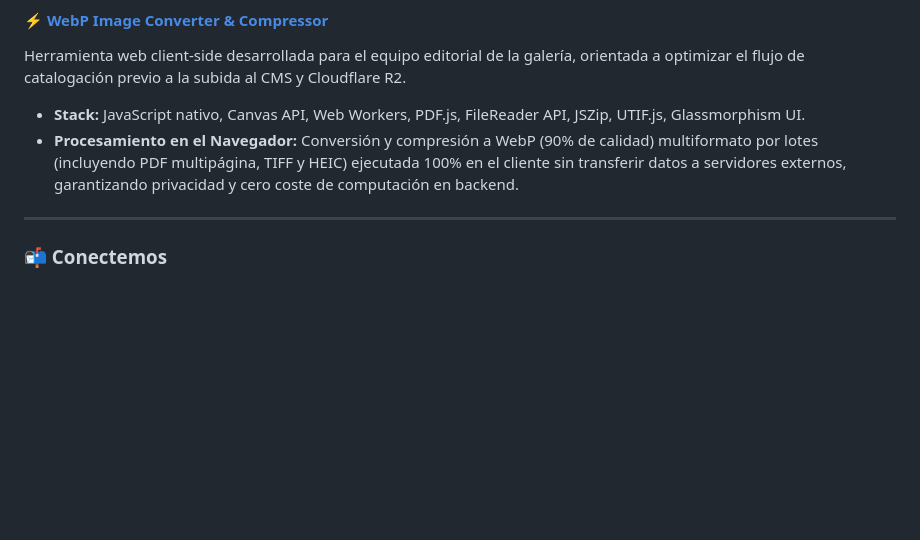
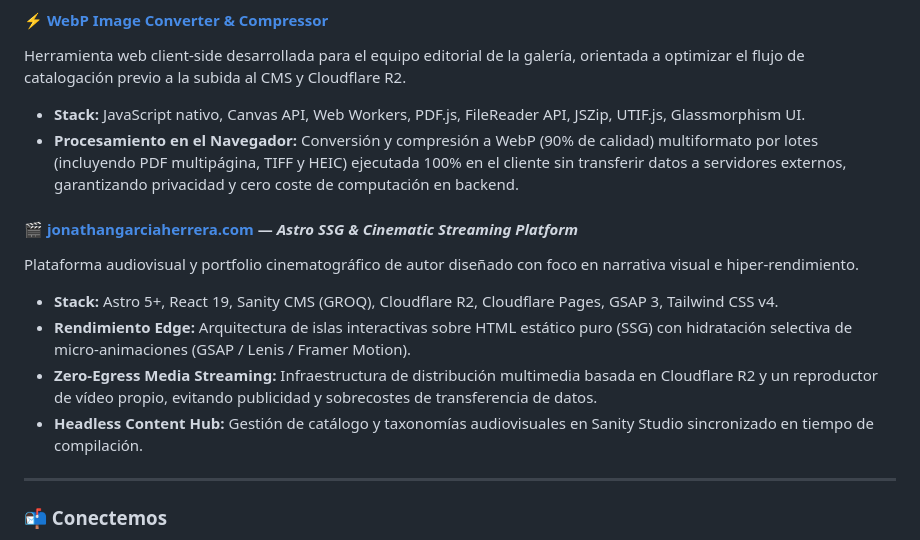
Before and after one commit to fernandojavierp/fernandojavierp, a Markdown page: README.md, the part around the change. Drawn GitHub-style; blank space fills up the shorter version.

Commit message:
Add cinematic streaming platform details to README
Added a new section for the cinematic streaming platform with details on its stack, performance, media streaming, and content management.

```diff
--- a/README.md
+++ b/README.md
@@ -45,6 +45,13 @@ Herramienta web client-side desarrollada para el equipo editorial de la galería
 - **Stack:** JavaScript nativo, Canvas API, Web Workers, PDF.js, FileReader API, JSZip, UTIF.js, Glassmorphism UI.
 - **Procesamiento en el Navegador:** Conversión y compresión a WebP (90% de calidad) multiformato por lotes (incluyendo PDF multipágina, TIFF y HEIC) ejecutada 100% en el cliente sin transferir datos a servidores externos, garantizando privacidad y cero coste de computación en backend.
 
+#### 🎬 [jonathangarciaherrera.com](https://jonathangarciaherrera.com) — *Astro SSG & Cinematic Streaming Platform*
+Plataforma audiovisual y portfolio cinematográfico de autor diseñado con foco en narrativa visual e hiper-rendimiento.
+- **Stack:** Astro 5+, React 19, Sanity CMS (GROQ), Cloudflare R2, Cloudflare Pages, GSAP 3, Tailwind CSS v4.
+- **Rendimiento Edge:** Arquitectura de islas interactivas sobre HTML estático puro (SSG) con hidratación selectiva de micro-animaciones (GSAP / Lenis / Framer Motion).
+- **Zero-Egress Media Streaming:** Infraestructura de distribución multimedia basada en Cloudflare R2 y un reproductor de vídeo propio, evitando publicidad y sobrecostes de transferencia de datos.
+- **Headless Content Hub:** Gestión de catálogo y taxonomías audiovisuales en Sanity Studio sincronizado en tiempo de compilación.
+
 ---
 
 ### 📬 Conectemos
```
